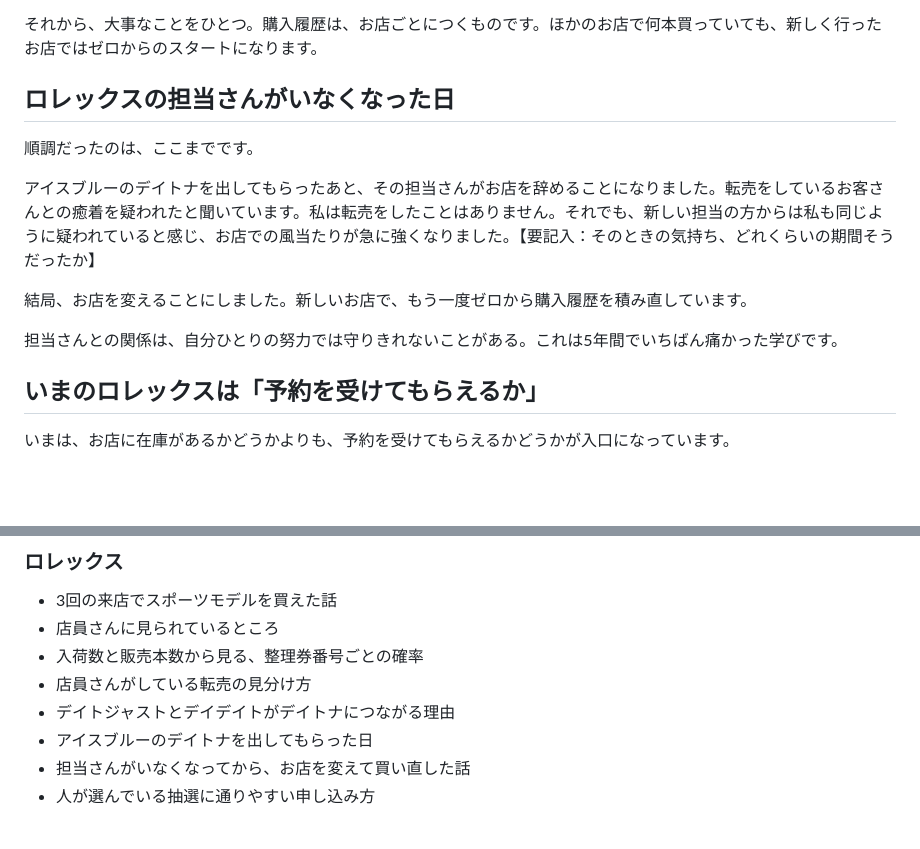
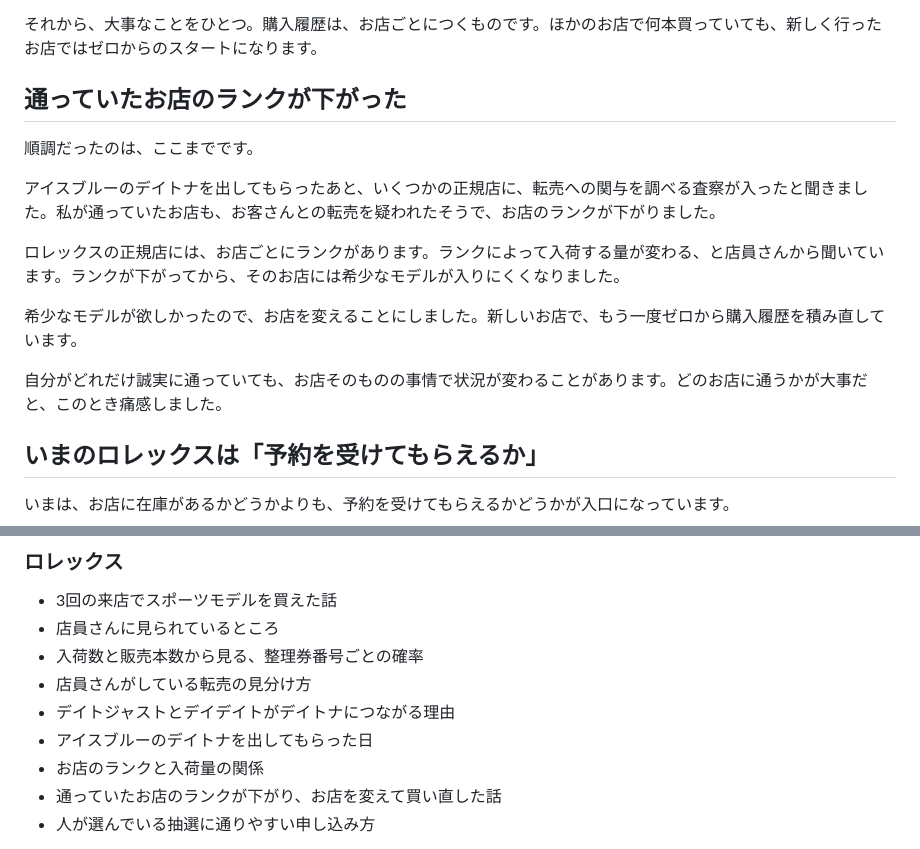
Before and after one commit to Erfoltier/erfoltier-boutique, a Markdown page: articles/01-hermes-rolex-5years.md, 2 parts joined by grey strips. Drawn GitHub-style; blank space fills up the shorter version.

Commit message:
Replace staff-departure story with store-rank downgrade in article and plan
Co-Authored-By: Claude Opus 5.5 <noreply@anthropic.com>
Claude-Session: https://claude.ai/code/session_011rHWj2F2sWK2ekDMaBAmmV

```diff
--- a/articles/01-hermes-rolex-5years.md
+++ b/articles/01-hermes-rolex-5years.md
@@ -42,15 +42,17 @@
 
 それから、大事なことをひとつ。購入履歴は、お店ごとにつくものです。ほかのお店で何本買っていても、新しく行ったお店ではゼロからのスタートになります。
 
-## ロレックスの担当さんがいなくなった日
+## 通っていたお店のランクが下がった
 
 順調だったのは、ここまでです。
 
-アイスブルーのデイトナを出してもらったあと、その担当さんがお店を辞めることになりました。転売をしているお客さんとの癒着を疑われたと聞いています。私は転売をしたことはありません。それでも、新しい担当の方からは私も同じように疑われていると感じ、お店での風当たりが急に強くなりました。【要記入：そのときの気持ち、どれくらいの期間そうだったか】
+アイスブルーのデイトナを出してもらったあと、いくつかの正規店に、転売への関与を調べる査察が入ったと聞きました。私が通っていたお店も、お客さんとの転売を疑われたそうで、お店のランクが下がりました。
 
-結局、お店を変えることにしました。新しいお店で、もう一度ゼロから購入履歴を積み直しています。
+ロレックスの正規店には、お店ごとにランクがあります。ランクによって入荷する量が変わる、と店員さんから聞いています。ランクが下がってから、そのお店には希少なモデルが入りにくくなりました。
 
-担当さんとの関係は、自分ひとりの努力では守りきれないことがある。これは5年間でいちばん痛かった学びです。
+希少なモデルが欲しかったので、お店を変えることにしました。新しいお店で、もう一度ゼロから購入履歴を積み直しています。
+
+自分がどれだけ誠実に通っていても、お店そのものの事情で状況が変わることがあります。どのお店に通うかが大事だと、このとき痛感しました。
 
 ## いまのロレックスは「予約を受けてもらえるか」
 
@@ -95,7 +97,8 @@
 - 店員さんがしている転売の見分け方
 - デイトジャストとデイデイトがデイトナにつながる理由
 - アイスブルーのデイトナを出してもらった日
-- 担当さんがいなくなってから、お店を変えて買い直した話
+- お店のランクと入荷量の関係
+- 通っていたお店のランクが下がり、お店を変えて買い直した話
 - 人が選んでいる抽選に通りやすい申し込み方
 
 先に書いておくと、このシリーズは転売のための情報ではありません。私自身、転売をしたことは一度もありませんし、転売目的の方が増えるほど、本当に欲しい人が買いにくくなるのを見てきました。自分で使うものを、正規店で気持ちよく買いたい方に向けて書いていきます。
```
Also changed, not shown: plans/series-plan.md (+3 -3 lines).
